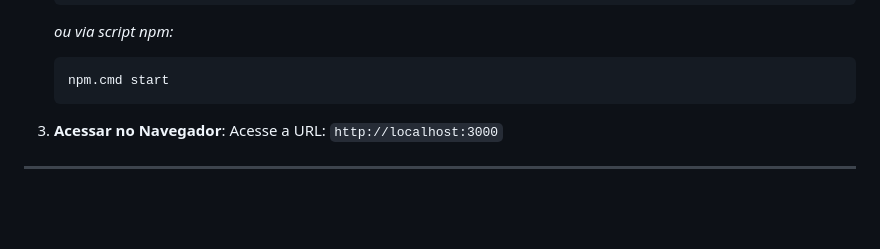
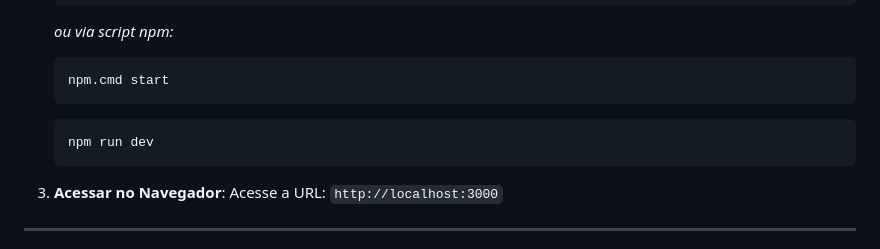
Before and after one commit to Thiago309/Seguranca_em_Sistemas_da_Informacao_FICR, a Markdown page: README.md, the part around the change. Rendered like a GitHub page; blank space fills up the shorter version.

````diff
--- a/README.md
+++ b/README.md
@@ -32,6 +32,9 @@ O objetivo central do projeto é demonstrar, na prática e na teoria, a implemen
    *ou via script npm:*
    ```bash
    npm.cmd start
+   ```
+   ```bash
+   npm run dev
    ```
 
 3. **Acessar no Navegador**:
````
